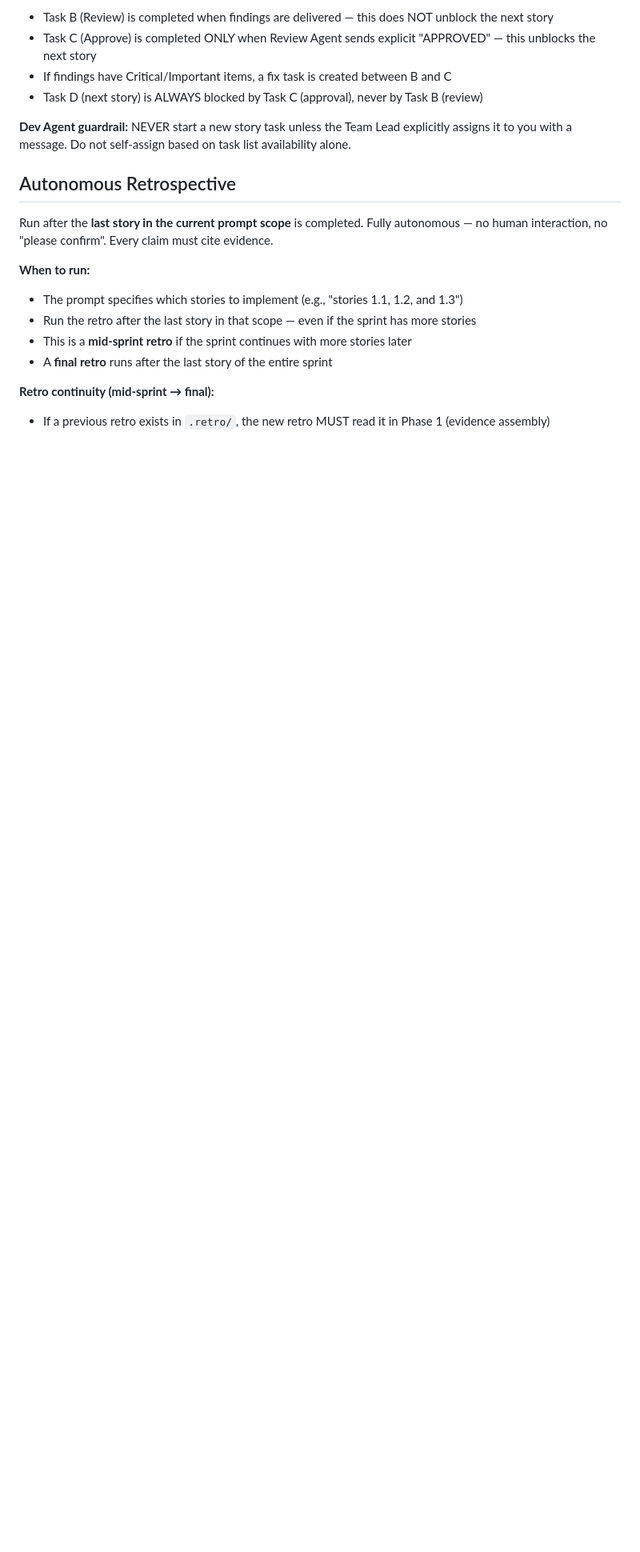
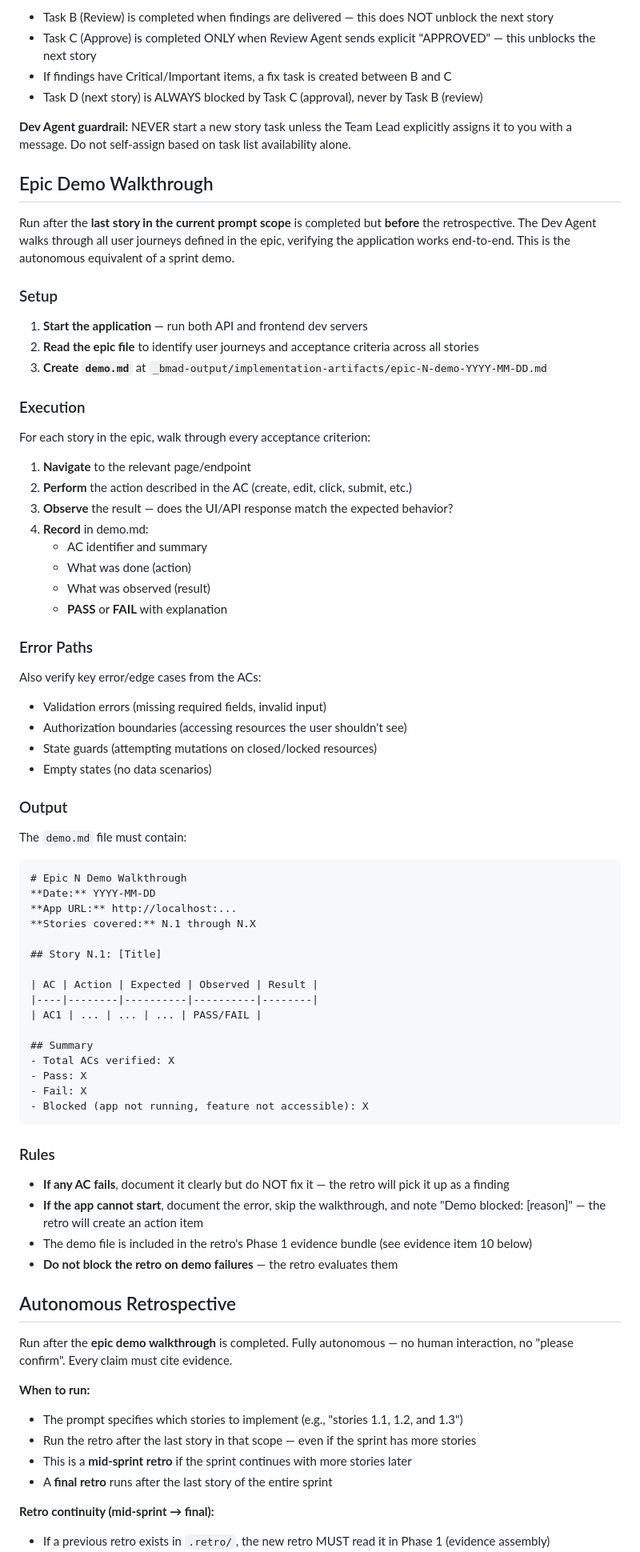
Before and after one commit to mrgyllen/recruitment-tracker, a Markdown page: .claude/process/team-workflow.md, the part around one of its changes. Shown at 80% size. Drawn GitHub-style; blank space fills up the shorter version.

Commit message:
process: add epic demo walkthrough step between story completion and retro
Dev Agent walks through all acceptance criteria end-to-end with the running
app, recording PASS/FAIL per AC. Demo results feed into the retro as
evidence item 10. Catches integration issues that unit tests miss.

Co-Authored-By: Claude Opus 4.6 <noreply@anthropic.com>

````diff
--- a/.claude/process/team-workflow.md
+++ b/.claude/process/team-workflow.md
@@ -129,9 +129,70 @@ Task D: "Implement Story X.Z"        (Dev Agent)    — blockedBy: [C]  <-- gate
 
 **Dev Agent guardrail:** NEVER start a new story task unless the Team Lead explicitly assigns it to you with a message. Do not self-assign based on task list availability alone.
 
+## Epic Demo Walkthrough
+
+Run after the **last story in the current prompt scope** is completed but **before** the retrospective. The Dev Agent walks through all user journeys defined in the epic, verifying the application works end-to-end. This is the autonomous equivalent of a sprint demo.
+
+### Setup
+
+1. **Start the application** — run both API and frontend dev servers
+2. **Read the epic file** to identify user journeys and acceptance criteria across all stories
+3. **Create `demo.md`** at `_bmad-output/implementation-artifacts/epic-N-demo-YYYY-MM-DD.md`
+
+### Execution
+
+For each story in the epic, walk through every acceptance criterion:
+
+1. **Navigate** to the relevant page/endpoint
+2. **Perform** the action described in the AC (create, edit, click, submit, etc.)
+3. **Observe** the result — does the UI/API response match the expected behavior?
+4. **Record** in demo.md:
+   - AC identifier and summary
+   - What was done (action)
+   - What was observed (result)
+   - **PASS** or **FAIL** with explanation
+
+### Error Paths
+
+Also verify key error/edge cases from the ACs:
+- Validation errors (missing required fields, invalid input)
+- Authorization boundaries (accessing resources the user shouldn't see)
+- State guards (attempting mutations on closed/locked resources)
+- Empty states (no data scenarios)
+
+### Output
+
+The `demo.md` file must contain:
+
+```markdown
+# Epic N Demo Walkthrough
+**Date:** YYYY-MM-DD
+**App URL:** http://localhost:...
+**Stories covered:** N.1 through N.X
+
+## Story N.1: [Title]
+
+| AC | Action | Expected | Observed | Result |
+|----|--------|----------|----------|--------|
+| AC1 | ... | ... | ... | PASS/FAIL |
+
+## Summary
+- Total ACs verified: X
+- Pass: X
+- Fail: X
+- Blocked (app not running, feature not accessible): X
+```
+
+### Rules
+
+- **If any AC fails**, document it clearly but do NOT fix it — the retro will pick it up as a finding
+- **If the app cannot start**, document the error, skip the walkthrough, and note "Demo blocked: [reason]" — the retro will create an action item
+- The demo file is included in the retro's Phase 1 evidence bundle (see evidence item 10 below)
+- **Do not block the retro on demo failures** — the retro evaluates them
+
 ## Autonomous Retrospective
 
-Run after the **last story in the current prompt scope** is completed. Fully autonomous — no human interaction, no "please confirm". Every claim must cite evidence.
+Run after the **epic demo walkthrough** is completed. Fully autonomous — no human interaction, no "please confirm". Every claim must cite evidence.
 
 **When to run:**
 - The prompt specifies which stories to implement (e.g., "stories 1.1, 1.2, and 1.3")
````
Also changed, not shown: other parts of .claude/process/team-workflow.md (+1 -0 lines).
